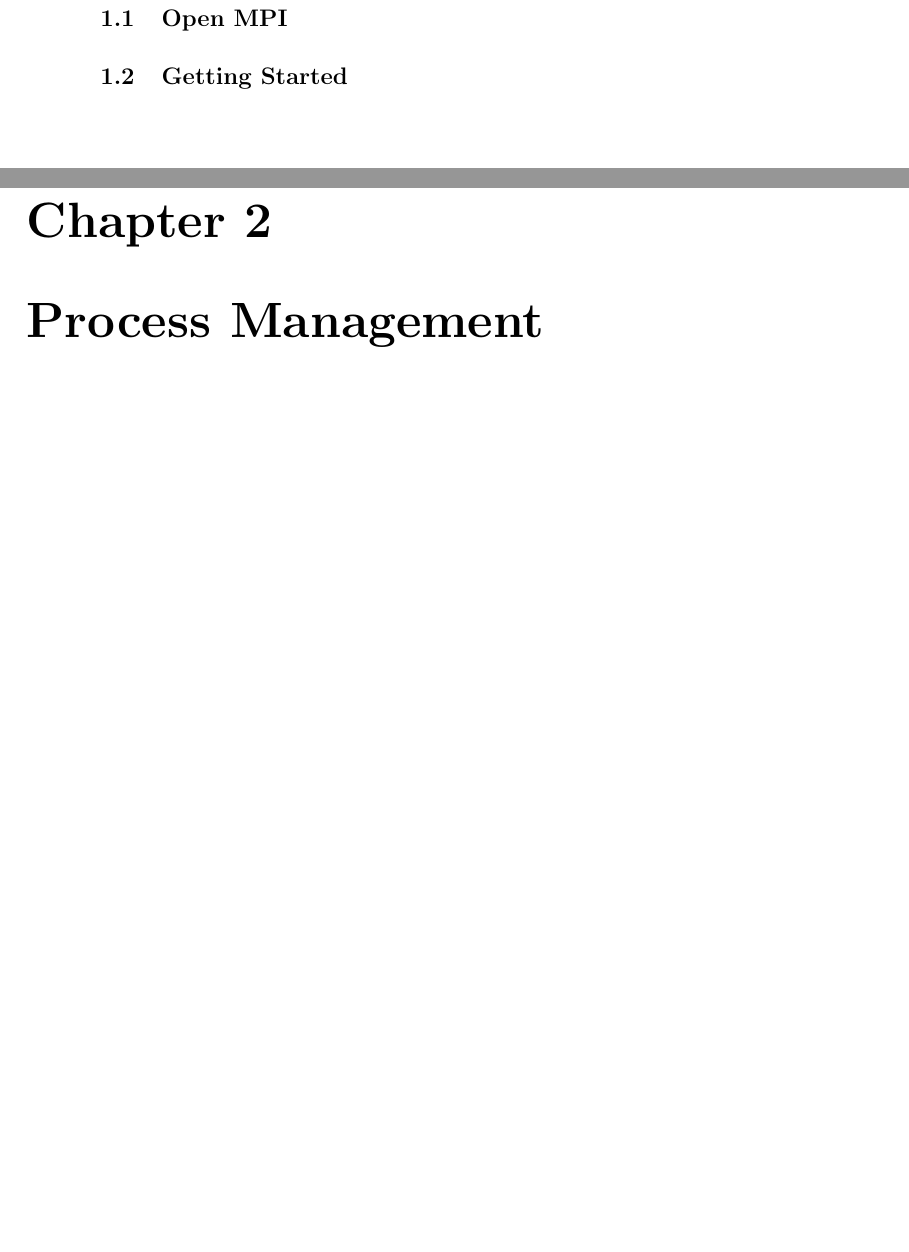
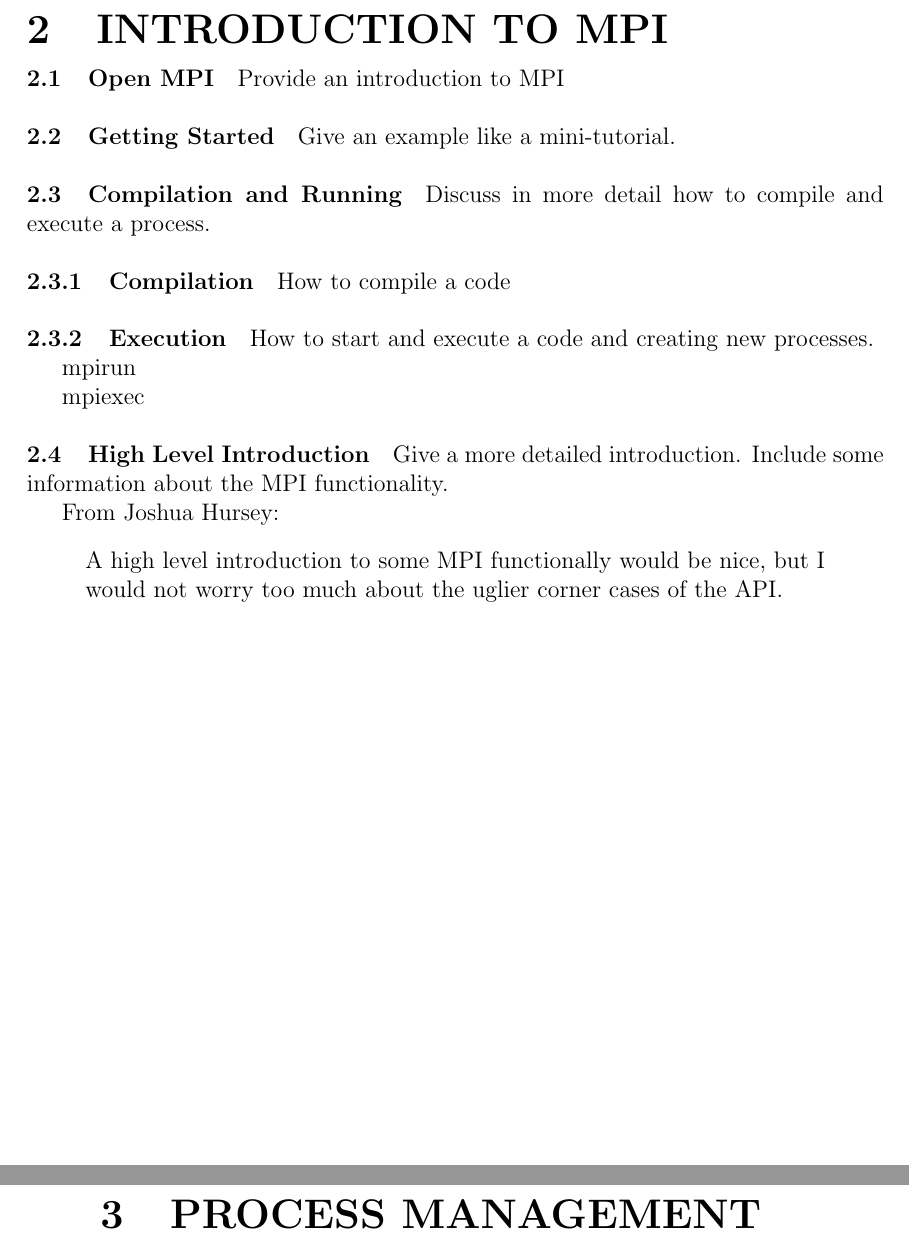
Before and after one commit to anhzhang/docs, a LaTeX book (userManual/OpenMPIUserManual.tex, which reads userManual/introduction.tex, userManual/processManagement.tex): two parts of pages 10 and 11 of 22 before the commit and two parts of pages 5 and 6 of 12 after it, joined at a grey line, cut at the place of the change, the shorter picture padded with empty space. Compiled offline with pdfLaTeX.

Commit message:
Reformatted the chapter command and added more notes based on input from Joshua HUrsey and Jeff Squyres

```diff
--- a/userManual/OpenMPIUserManual.tex
+++ b/userManual/OpenMPIUserManual.tex
@@ -53,5 +52,4 @@ The preface goes here.
 \include{introduction}
 
-\chapter{Process Management}
 \include{processManagement}
 
--- a/userManual/introduction.tex
+++ b/userManual/introduction.tex
@@ -1,9 +1,45 @@
+
+\chapter{Introduction To MPI}
 
 \section{Open MPI}
 
+Provide an introduction to MPI
+
 \section{Getting Started}
+
+Give an example like a mini-tutorial.
+
+\section{Compilation and Running}
+
+Discuss in more detail how to compile and execute a process.
+
+\subsection{Compilation}
+
+How to compile a code
+
+\subsection{Execution}
+
+How to start and execute a code and creating new processes.
+
+mpirun
+
+mpiexec
+
+\section{High Level Introduction}
+
+Give a more detailed introduction. Include some information about the
+MPI functionality.
+
+From Joshua Hursey:
+\begin{quote}
+  A high level introduction to some MPI functionally would be nice,
+  but I would not worry too much about the uglier corner cases of the
+  API.
+\end{quote}
 
 %%% Local Variables:
 %%% mode: latex
 %%% TeX-master: "OpenMPIUserManual"
 %%% End:
+
+%  LocalWords:  MPI mpirun mpiexec
--- a/userManual/processManagement.tex
+++ b/userManual/processManagement.tex
@@ -1,3 +1,4 @@
+\chapter{Process Management}
 
 \section{Basic}
 
```
Also changed, not shown: userManual/communication.tex (+2 -0 lines), userManual/fileIO.tex (+2 -0 lines), userManual/header.tex (+12 -0 lines), userManual/tuning.tex (+11 -0 lines), userManual/OpenMPIUserManual.tex (4 more changed lines).
